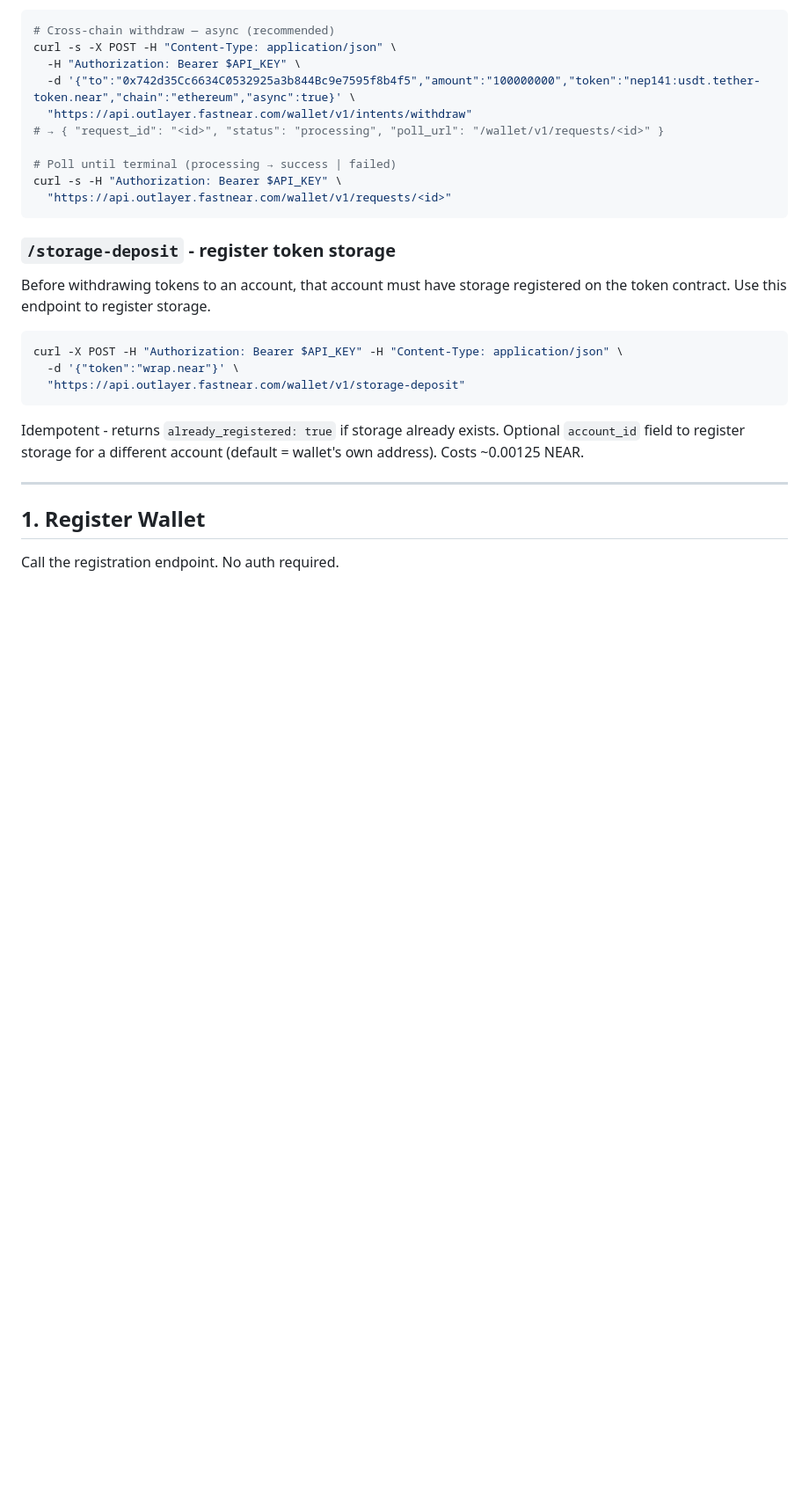
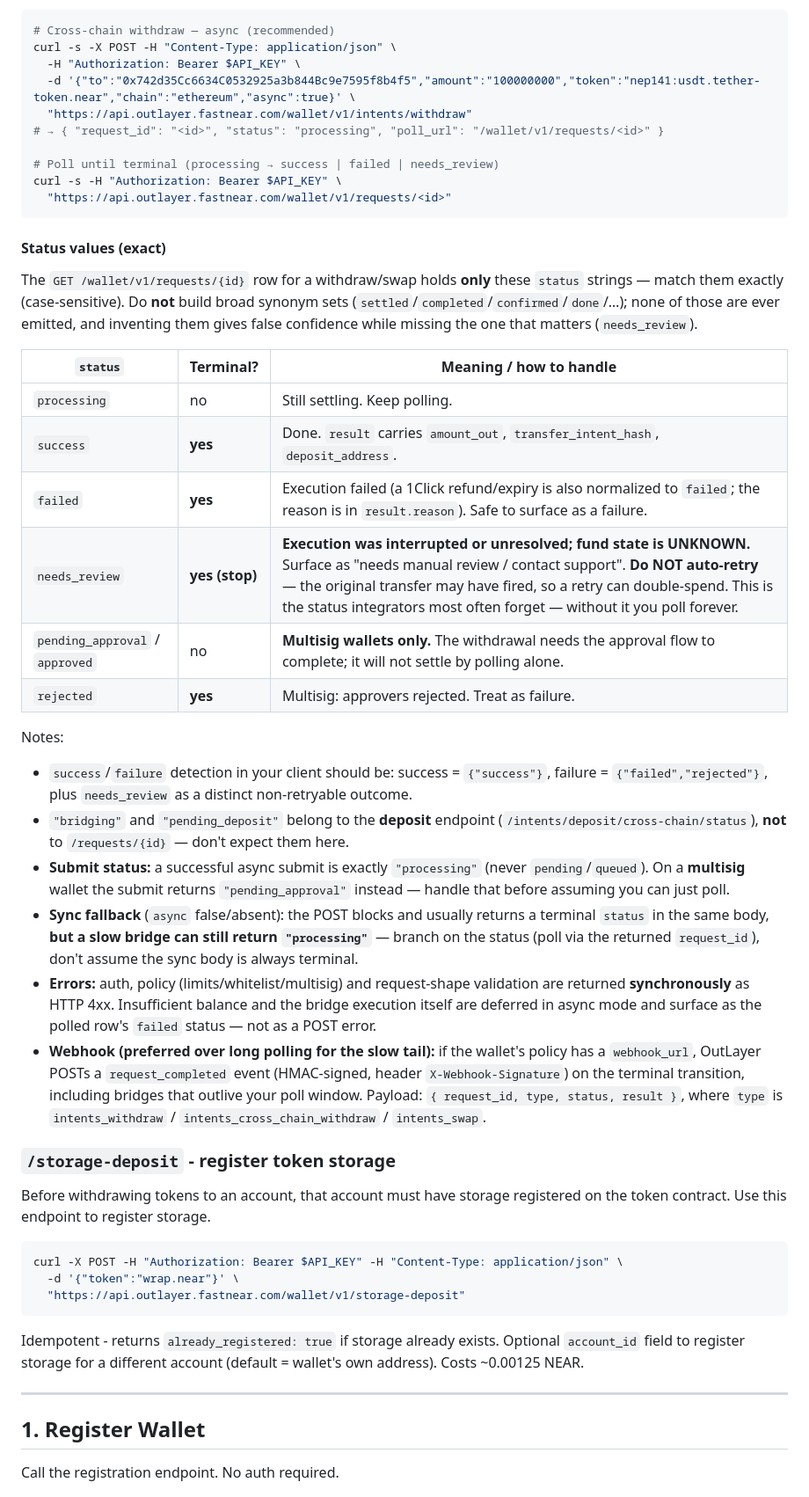
Before and after one commit to out-layer/skills, a Markdown page: agent-custody/SKILL.md, the part around one of its changes. Shown at 88% size. GitHub-like rendering; blank space fills up the shorter version.

Commit message:
feat: needs_review for /wallet/v1/intents/withdraw

````diff
--- a/agent-custody/SKILL.md
+++ b/agent-custody/SKILL.md
@@ -114,10 +114,31 @@ curl -s -X POST -H "Content-Type: application/json" \
   "https://api.outlayer.fastnear.com/wallet/v1/intents/withdraw"
 # → { "request_id": "<id>", "status": "processing", "poll_url": "/wallet/v1/requests/<id>" }
 
-# Poll until terminal (processing → success | failed)
+# Poll until terminal (processing → success | failed | needs_review)
 curl -s -H "Authorization: Bearer $API_KEY" \
   "https://api.outlayer.fastnear.com/wallet/v1/requests/<id>"
 ```
+
+#### Status values (exact)
+
+The `GET /wallet/v1/requests/{id}` row for a withdraw/swap holds **only** these `status` strings — match them exactly (case-sensitive). Do **not** build broad synonym sets (`settled`/`completed`/`confirmed`/`done`/…); none of those are ever emitted, and inventing them gives false confidence while missing the one that matters (`needs_review`).
+
+| `status` | Terminal? | Meaning / how to handle |
+|----------|-----------|--------------------------|
+| `processing` | no | Still settling. Keep polling. |
+| `success` | **yes** | Done. `result` carries `amount_out`, `transfer_intent_hash`, `deposit_address`. |
+| `failed` | **yes** | Execution failed (a 1Click refund/expiry is also normalized to `failed`; the reason is in `result.reason`). Safe to surface as a failure. |
+| `needs_review` | **yes (stop)** | **Execution was interrupted or unresolved; fund state is UNKNOWN.** Surface as "needs manual review / contact support". **Do NOT auto-retry** — the original transfer may have fired, so a retry can double-spend. This is the status integrators most often forget — without it you poll forever. |
+| `pending_approval` / `approved` | no | **Multisig wallets only.** The withdrawal needs the approval flow to complete; it will not settle by polling alone. |
+| `rejected` | **yes** | Multisig: approvers rejected. Treat as failure. |
+
+Notes:
+- `success`/`failure` detection in your client should be: success = `{"success"}`, failure = `{"failed","rejected"}`, plus `needs_review` as a distinct non-retryable outcome.
+- `"bridging"` and `"pending_deposit"` belong to the **deposit** endpoint (`/intents/deposit/cross-chain/status`), **not** to `/requests/{id}` — don't expect them here.
+- **Submit status:** a successful async submit is exactly `"processing"` (never `pending`/`queued`). On a **multisig** wallet the submit returns `"pending_approval"` instead — handle that before assuming you can just poll.
+- **Sync fallback** (`async` false/absent): the POST blocks and usually returns a terminal `status` in the same body, **but a slow bridge can still return `"processing"`** — branch on the status (poll via the returned `request_id`), don't assume the sync body is always terminal.
+- **Errors:** auth, policy (limits/whitelist/multisig) and request-shape validation are returned **synchronously** as HTTP 4xx. Insufficient balance and the bridge execution itself are deferred in async mode and surface as the polled row's `failed` status — not as a POST error.
+- **Webhook (preferred over long polling for the slow tail):** if the wallet's policy has a `webhook_url`, OutLayer POSTs a `request_completed` event (HMAC-signed, header `X-Webhook-Signature`) on the terminal transition, including bridges that outlive your poll window. Payload: `{ request_id, type, status, result }`, where `type` is `intents_withdraw` / `intents_cross_chain_withdraw` / `intents_swap`.
 
 ### `/storage-deposit` - register token storage
 
````
Also changed, not shown: other parts of agent-custody/SKILL.md (+1 -1 lines).
